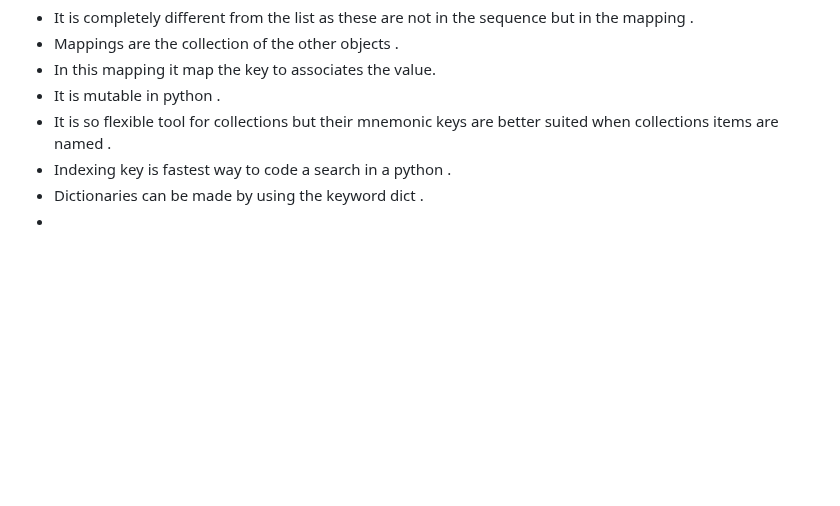
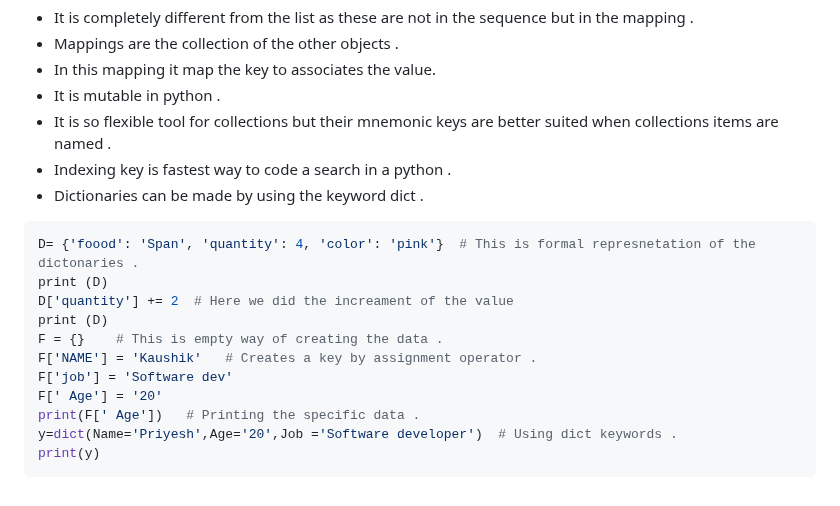
Before and after one commit to shitcodebykaushik/python_hub, a Markdown page: Operator/03.md, the part around the change. GitHub-like rendering; blank space fills up the shorter version.

Commit message:
The dictonaries operation is done here :

````diff
--- a/Operator/03.md
+++ b/Operator/03.md
@@ -99,4 +99,16 @@ print(M)
 - It is so flexible tool for collections but their mnemonic keys are better suited when collections items are named .
 - Indexing key is fastest way to code a search in a python .
 - Dictionaries can be made by using the keyword dict .
--
+```Python
+D= {'foood': 'Span', 'quantity': 4, 'color': 'pink'}  # This is formal represnetation of the dictonaries .
+print (D)
+D['quantity'] += 2  # Here we did the increament of the value
+print (D)
+F = {}    # This is empty way of creating the data .
+F['NAME'] = 'Kaushik'   # Creates a key by assignment operator .
+F['job'] = 'Software dev'
+F[' Age'] = '20'
+print(F[' Age'])   # Printing the specific data .
+y=dict(Name='Priyesh',Age='20',Job ='Software developer')  # Using dict keywords .
+print(y)
+```
````
